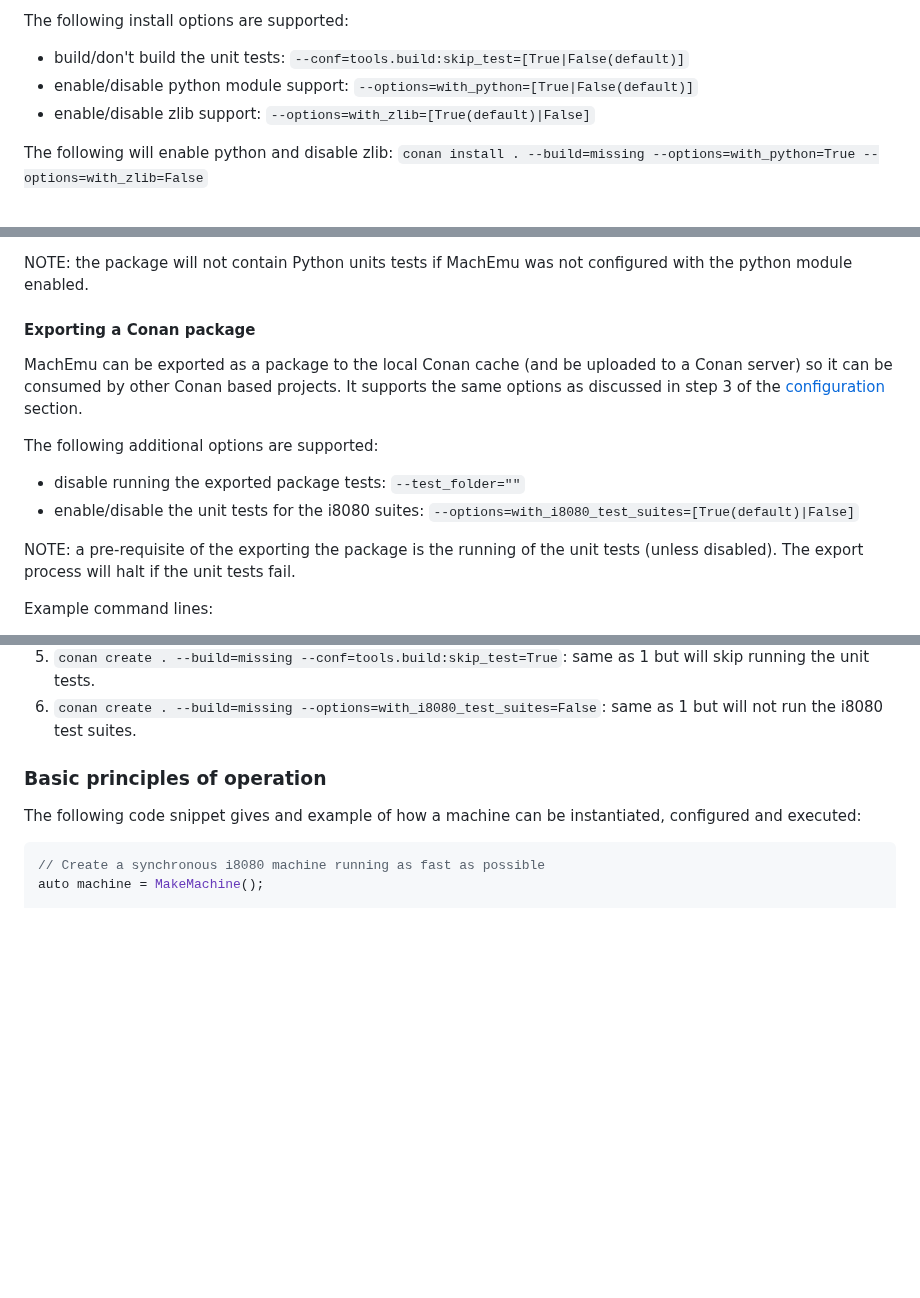
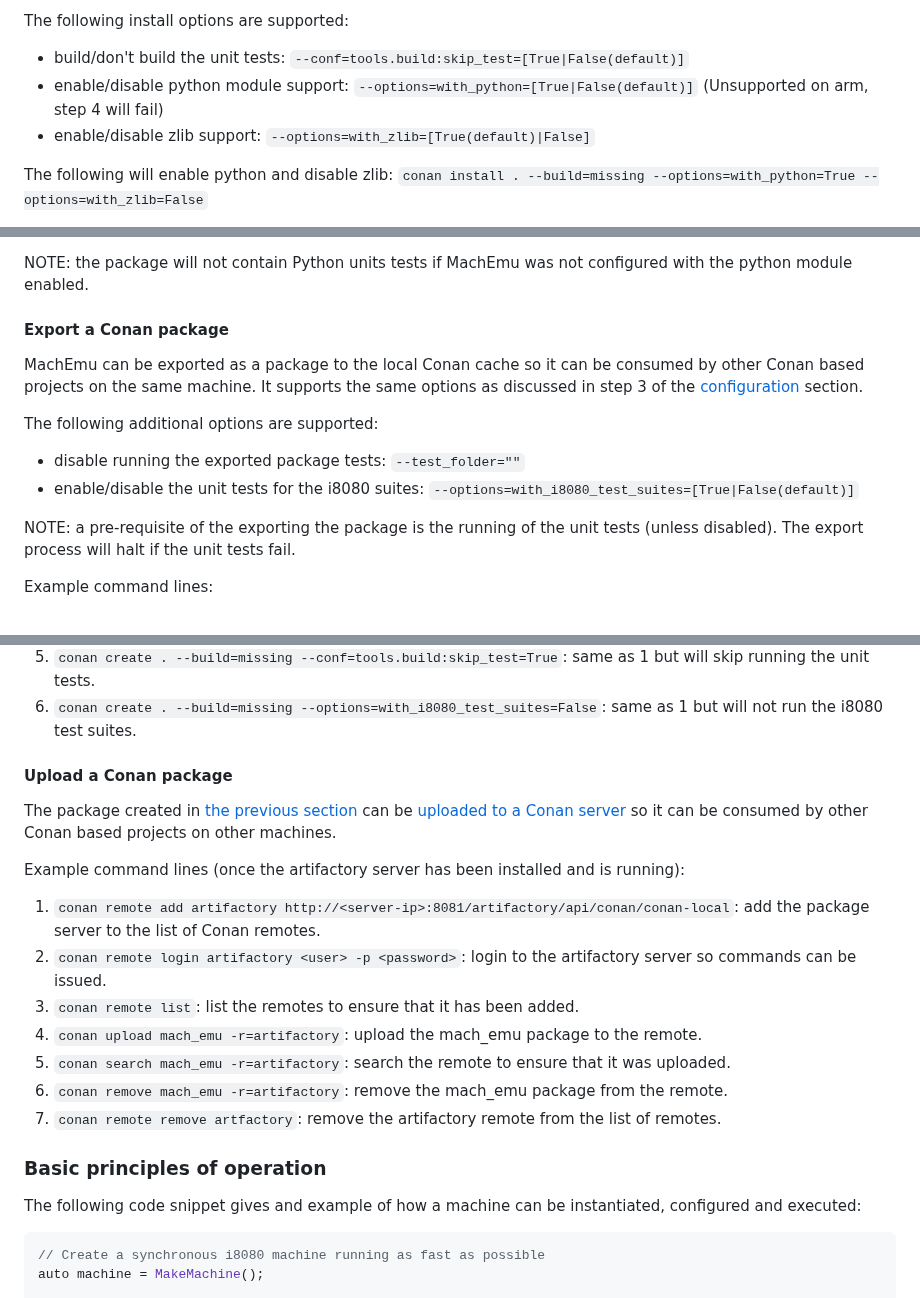
Before and after one commit to nbeddows/meen, a Markdown page: README.md, 3 parts joined by grey strips. GitHub-like rendering; blank space fills up the shorter version.

Commit message:
chore: add Conan package upload section

```diff
--- a/README.md
+++ b/README.md
@@ -93,7 +93,7 @@ NOTE: when performing a cross compile using a host profile you must install the
 
 The following install options are supported:
 - build/don't build the unit tests: `--conf=tools.build:skip_test=[True|False(default)]`
-- enable/disable python module support: `--options=with_python=[True|False(default)]`
+- enable/disable python module support: `--options=with_python=[True|False(default)]` (Unsupported on arm, step 4 will fail)
 - enable/disable zlib support: `--options=with_zlib=[True(default)|False]`
 
 The following will enable python and disable zlib: `conan install . --build=missing --options=with_python=True --options=with_zlib=False`
@@ -165,13 +165,13 @@ When the package has been built with unit tests enabled it will contain a script
 
 NOTE: the package will not contain Python units tests if MachEmu was not configured with the python module enabled.
 
-#### Exporting a Conan package
+#### Export a Conan package
 
-MachEmu can be exported as a package to the local Conan cache (and be uploaded to a Conan server) so it can be consumed by other Conan based projects. It supports the same options as discussed in step 3 of the [configuration](#configuration) section.
+MachEmu can be exported as a package to the local Conan cache so it can be consumed by other Conan based projects on the same machine. It supports the same options as discussed in step 3 of the [configuration](#configuration) section.
 
 The following additional options are supported:
 - disable running the exported package tests: `--test_folder=""`
-- enable/disable the unit tests for the i8080 suites: `--options=with_i8080_test_suites=[True(default)|False]`
+- enable/disable the unit tests for the i8080 suites: `--options=with_i8080_test_suites=[True|False(default)]`
 
 NOTE: a pre-requisite of the exporting the package is the running of the unit tests (unless disabled). The export process will halt if the unit tests fail.
 
@@ -182,6 +182,19 @@ Example command lines:
 4. `conan create . --build=missing --test-folder=""`: same as 1 but will not run the basic package tests (not recommended).
 5. `conan create . --build=missing --conf=tools.build:skip_test=True`: same as 1 but will skip running the unit tests.
 6. `conan create . --build=missing --options=with_i8080_test_suites=False`: same as 1 but will not run the i8080 test suites.
+
+#### Upload a Conan package
+
+The package created in [the previous section](#export-a-conan-package) can be [uploaded to a Conan server](https://docs.conan.io/2/tutorial/conan_repositories/setting_up_conan_remotes/artifactory/artifactory_ce_cpp.html) so it can be consumed by other Conan based projects on other machines.
+
+Example command lines (once the artifactory server has been installed and is running):
+1. `conan remote add artifactory http://<server-ip>:8081/artifactory/api/conan/conan-local`: add the package server to the list of Conan remotes.
+2. `conan remote login artifactory <user> -p <password>`: login to the artifactory server so commands can be issued.
+3. `conan remote list`: list the remotes to ensure that it has been added.
+4. `conan upload mach_emu -r=artifactory`: upload the mach_emu package to the remote.
+5. `conan search mach_emu -r=artifactory`: search the remote to ensure that it was uploaded.
+6. `conan remove mach_emu -r=artifactory`: remove the mach_emu package from the remote.
+7. `conan remote remove artfactory`: remove the artifactory remote from the list of remotes.
 
 ### Basic principles of operation
 
```
Also changed, not shown: other parts of README.md (+2 -2 lines).
